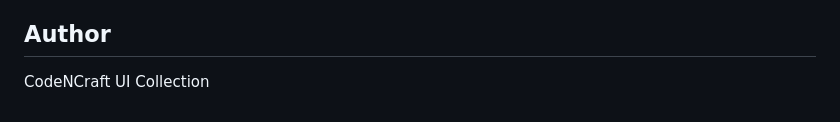
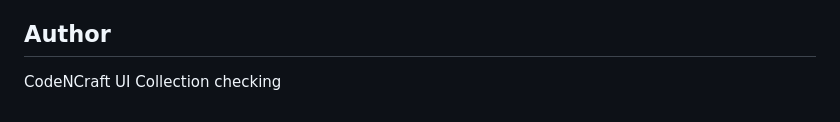
Before and after one commit to codediarydev/UI-Component, a Markdown page: README.md, the part around the change. Rendered like a GitHub page.

Commit message:
checking

```diff
--- a/README.md
+++ b/README.md
@@ -138,3 +138,4 @@ This project is intended for learning and personal use. If you are using it in a
 ## Author
 
 CodeNCraft UI Collection
+checking
```
